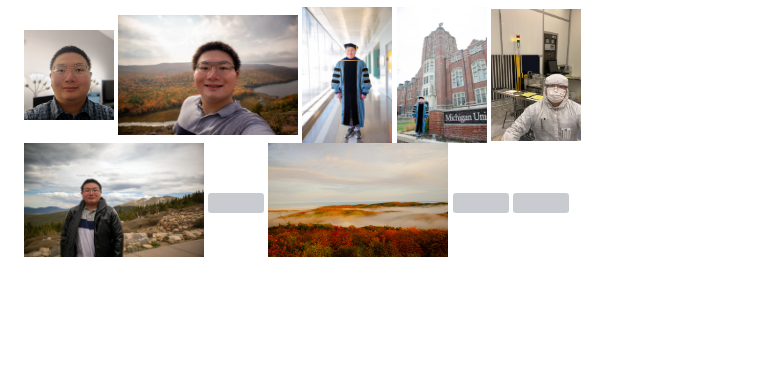
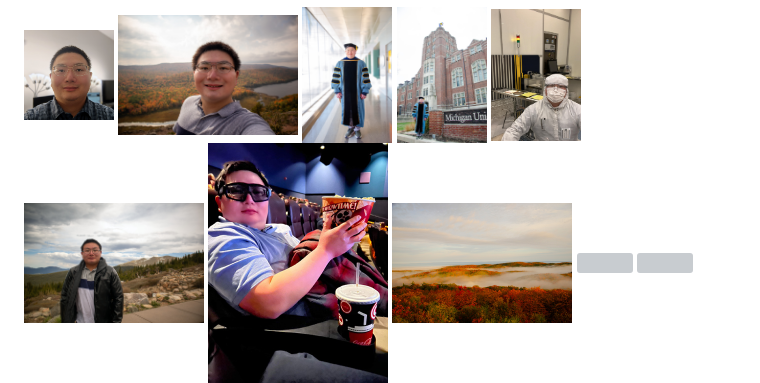
Before and after one commit to wenhaopengphd/wenhaopengphd.github.io, a Markdown page: README.md, the part around the change. GitHub-like rendering; blank space fills up the shorter version; grey boxes are pictures that could not be loaded.

```diff
--- a/README.md
+++ b/README.md
@@ -11,7 +11,7 @@
 <img src="RelDSC5178.jpg" width=90 alt="">
 <img src="Relunnamed.jpg" width=90 alt="">
 <img src="RelIMG_1494.jpg" width=180 alt="">
-  <img src="Reshowtime.jpg" width=90 alt="">
+<img src="reshowtime.jpg" width=180 alt="">
 <img src="rel_porcupine_mountains_summit_peak.jpg" width=180 alt="">
 <img src="rel_tahquamenon_falls.jpg" width=180 alt="">
 <img src="rel_pictured_rocks_miners_castle.jpg" width=180 alt="">
```
